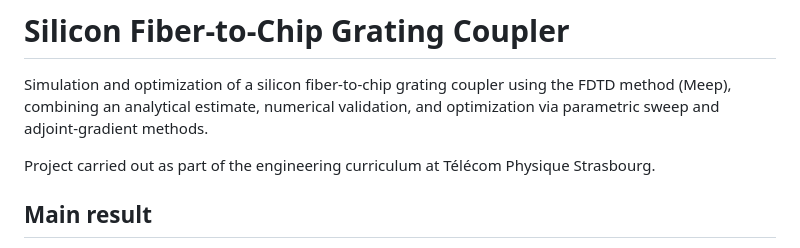
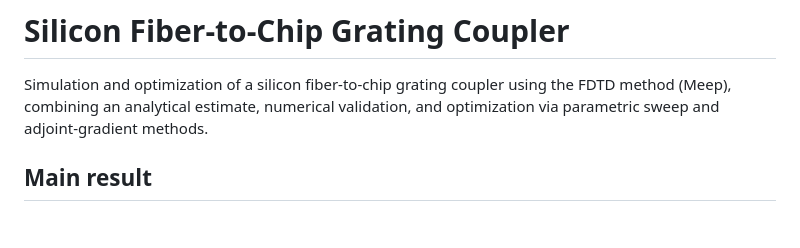
Before and after one commit to Nolan-code/grating-coupler-fdtd, a Markdown page: README.md, the part around the change. Rendered like a GitHub page; blank space fills up the shorter version.

Commit message:
Update README to remove project context
Removed project context from README.

```diff
--- a/README.md
+++ b/README.md
@@ -1,8 +1,6 @@
 # Silicon Fiber-to-Chip Grating Coupler
 
 Simulation and optimization of a silicon fiber-to-chip grating coupler using the FDTD method (Meep), combining an analytical estimate, numerical validation, and optimization via parametric sweep and adjoint-gradient methods.
-
-Project carried out as part of the engineering curriculum at Télécom Physique Strasbourg.
 
 ## Main result
 
```
